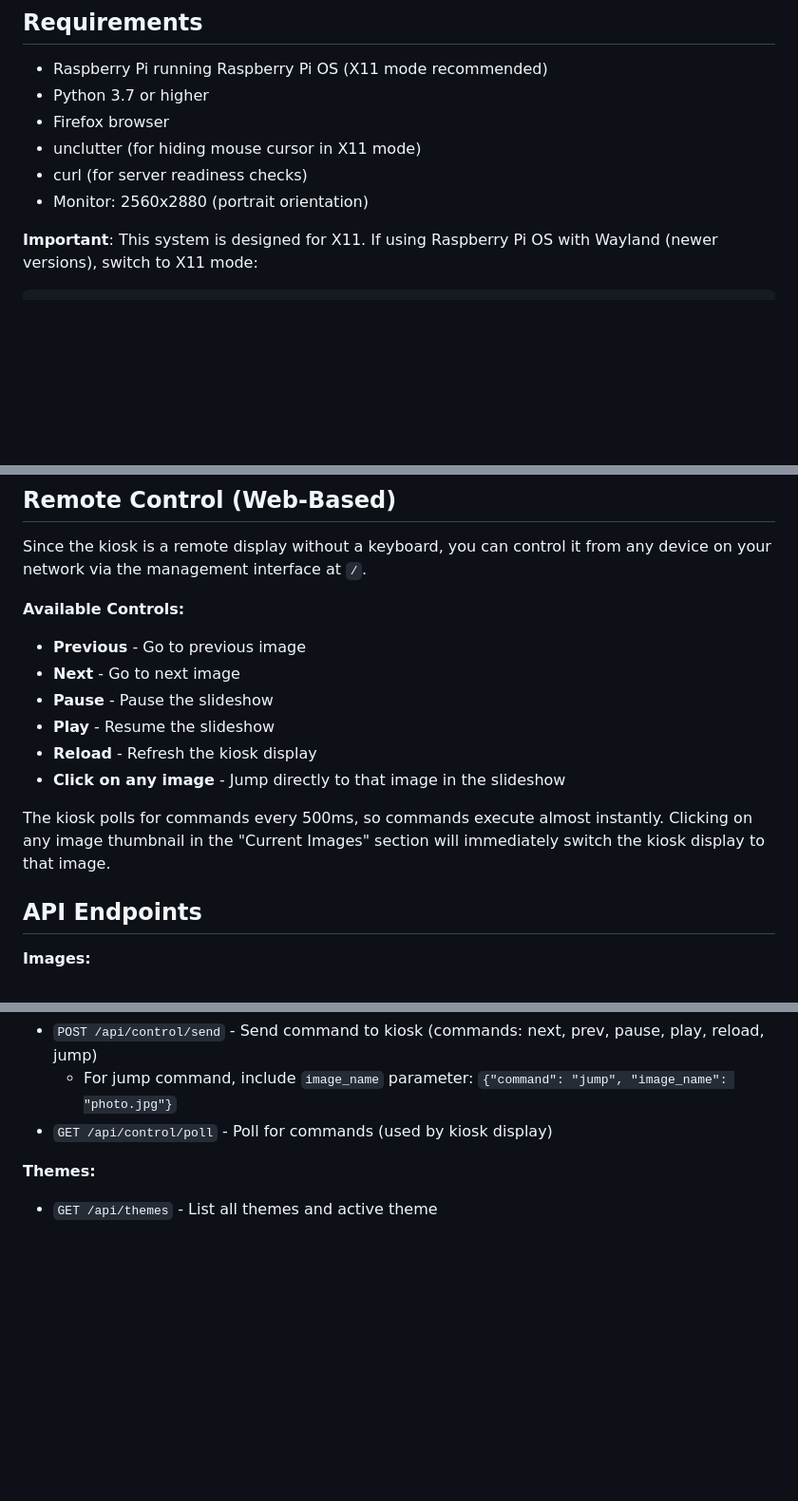
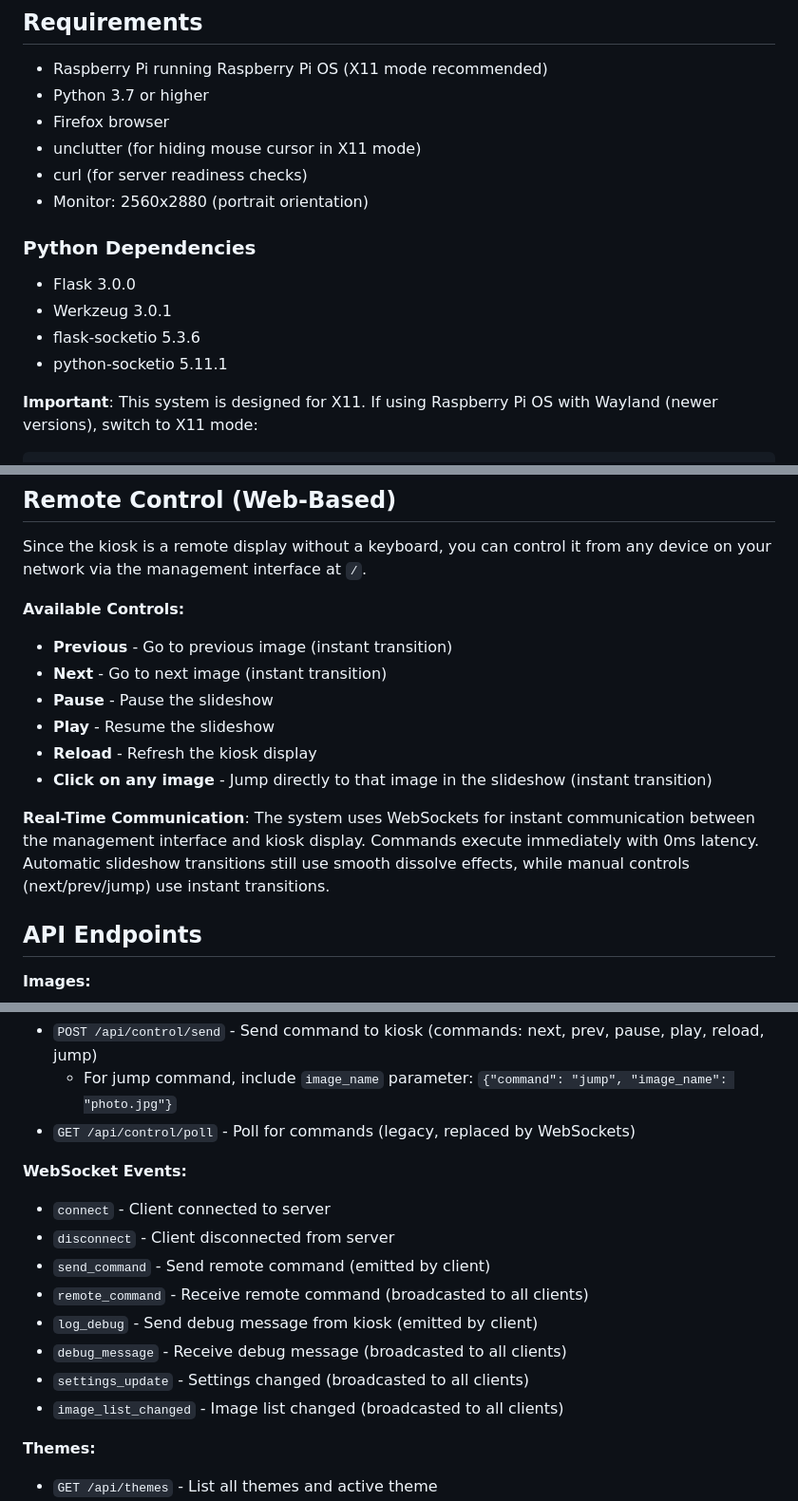
Before and after one commit to yodalf/art-kiosk, a Markdown page: README.md, 3 parts joined by grey strips. Shown at 95% size. Drawn GitHub-style; blank space fills up the shorter version.

````diff
--- a/README.md
+++ b/README.md
@@ -31,6 +31,12 @@ A web-based kiosk system for displaying images in slideshow mode, optimized for
 - unclutter (for hiding mouse cursor in X11 mode)
 - curl (for server readiness checks)
 - Monitor: 2560x2880 (portrait orientation)
+
+### Python Dependencies
+- Flask 3.0.0
+- Werkzeug 3.0.1
+- flask-socketio 5.3.6
+- python-socketio 5.11.1
 
 **Important**: This system is designed for X11. If using Raspberry Pi OS with Wayland (newer versions), switch to X11 mode:
 ```bash
@@ -396,14 +402,14 @@ Toggle between modes by pressing `F` while viewing the kiosk display.
 Since the kiosk is a remote display without a keyboard, you can control it from any device on your network via the management interface at `/`.
 
 **Available Controls:**
-- **Previous** - Go to previous image
-- **Next** - Go to next image
+- **Previous** - Go to previous image (instant transition)
+- **Next** - Go to next image (instant transition)
 - **Pause** - Pause the slideshow
 - **Play** - Resume the slideshow
 - **Reload** - Refresh the kiosk display
-- **Click on any image** - Jump directly to that image in the slideshow
+- **Click on any image** - Jump directly to that image in the slideshow (instant transition)
 
-The kiosk polls for commands every 500ms, so commands execute almost instantly. Clicking on any image thumbnail in the "Current Images" section will immediately switch the kiosk display to that image.
+**Real-Time Communication**: The system uses WebSockets for instant communication between the management interface and kiosk display. Commands execute immediately with 0ms latency. Automatic slideshow transitions still use smooth dissolve effects, while manual controls (next/prev/jump) use instant transitions.
 
 ## API Endpoints
 
@@ -421,7 +427,17 @@ The kiosk polls for commands every 500ms, so commands execute almost instantly.
 **Remote Control:**
 - `POST /api/control/send` - Send command to kiosk (commands: next, prev, pause, play, reload, jump)
   - For jump command, include `image_name` parameter: `{"command": "jump", "image_name": "photo.jpg"}`
-- `GET /api/control/poll` - Poll for commands (used by kiosk display)
+- `GET /api/control/poll` - Poll for commands (legacy, replaced by WebSockets)
+
+**WebSocket Events:**
+- `connect` - Client connected to server
+- `disconnect` - Client disconnected from server
+- `send_command` - Send remote command (emitted by client)
+- `remote_command` - Receive remote command (broadcasted to all clients)
+- `log_debug` - Send debug message from kiosk (emitted by client)
+- `debug_message` - Receive debug message (broadcasted to all clients)
+- `settings_update` - Settings changed (broadcasted to all clients)
+- `image_list_changed` - Image list changed (broadcasted to all clients)
 
 **Themes:**
 - `GET /api/themes` - List all themes and active theme
````
Also changed, not shown: ARCHITECTURE.md (+42 -29 lines).
